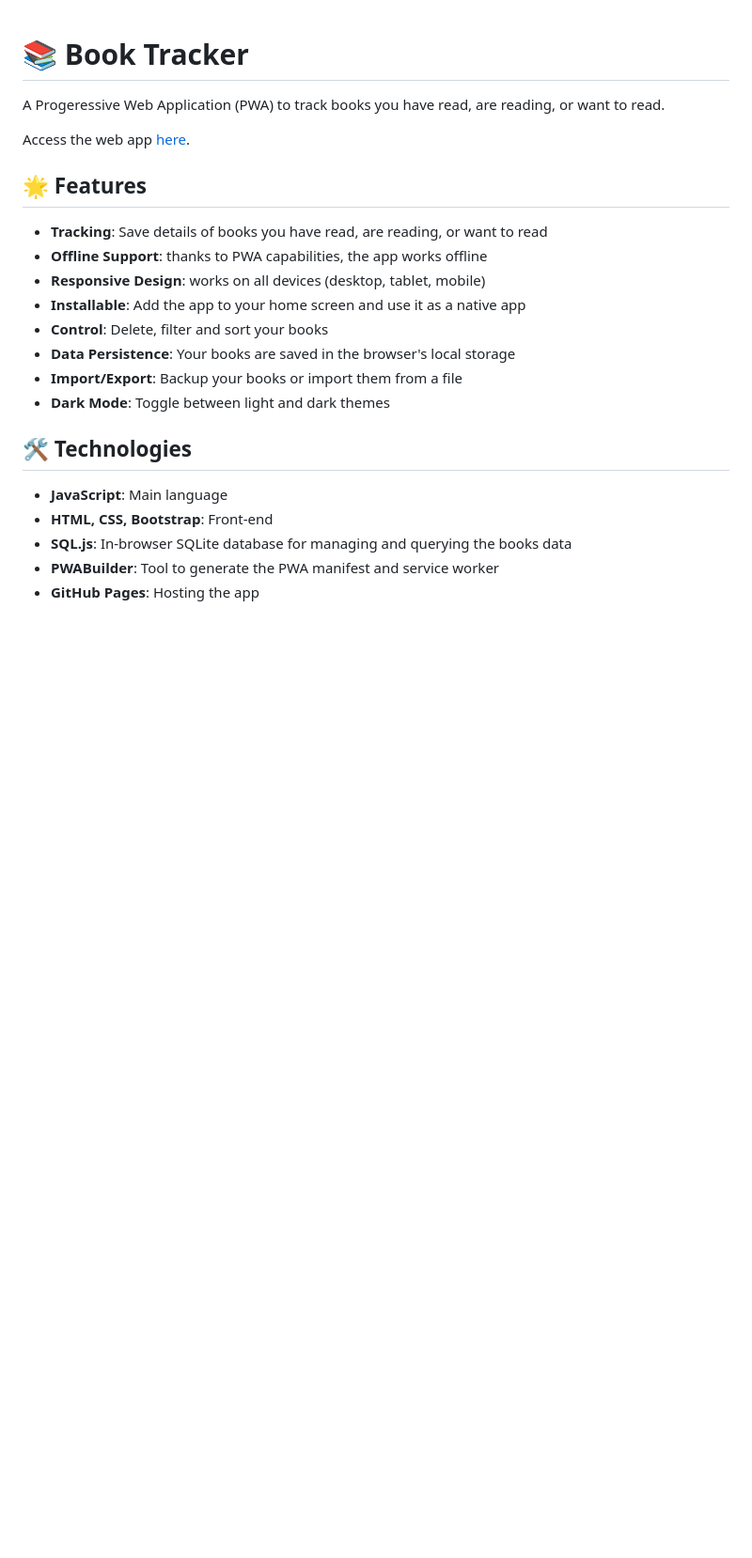
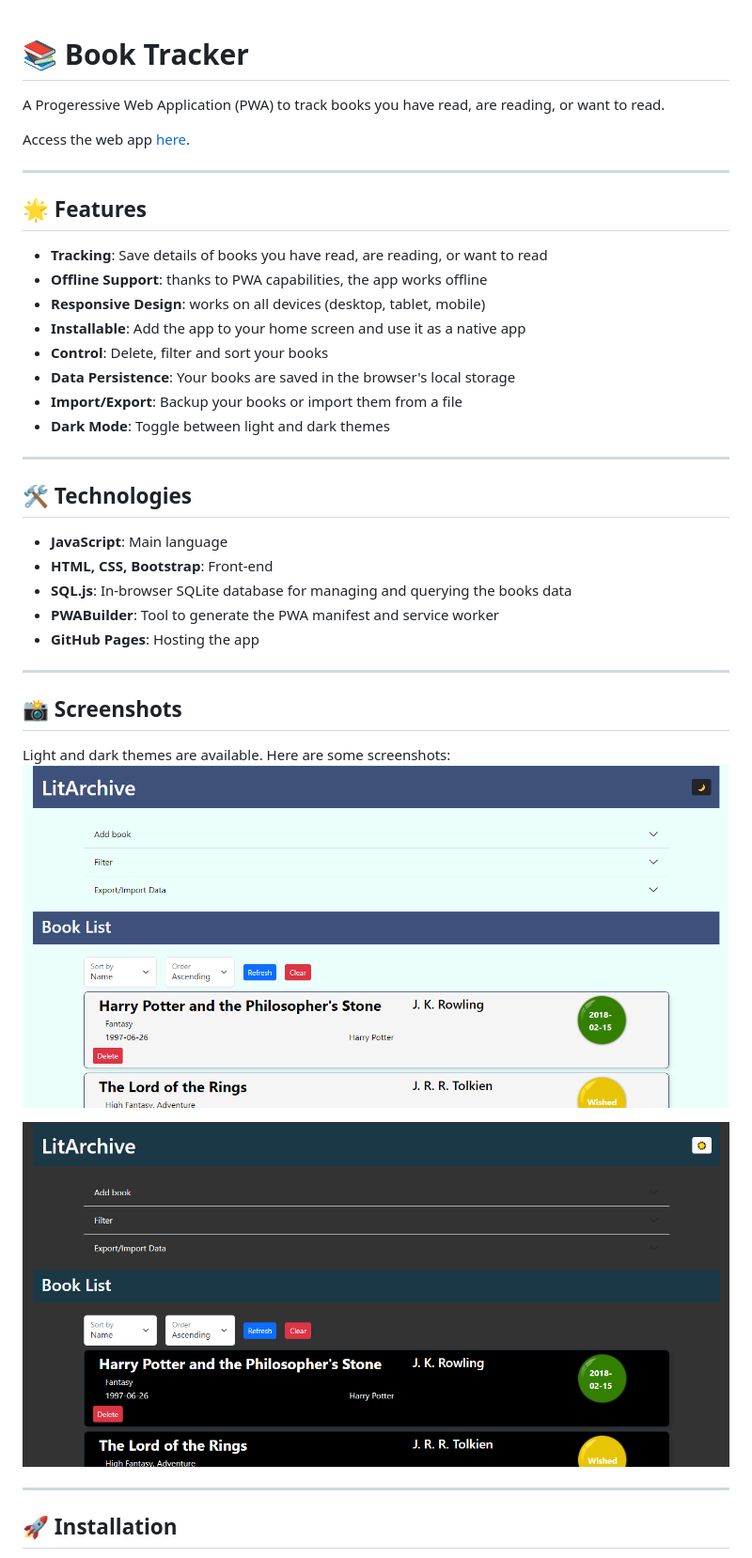
Before and after one commit to gabrielzitelli/litarchive, a Markdown page: README.md, the part around one of its changes. Shown at 94% size. Drawn GitHub-style; pictures changed too: assets/screenshots/screenshot-dark-theme.png (added), assets/screenshots/screenshot-light-theme.png (added); blank space fills up the shorter version.

Commit message:
Updated screenshots and readme

```diff
--- a/README.md
+++ b/README.md
@@ -3,6 +3,8 @@
 A Progeressive Web Application (PWA) to track books you have read, are reading, or want to read.
 
 Access the web app [here](https://gabrielzitelli.github.io/litarchive/).
+
+---
 
 ## 🌟 Features
 - **Tracking**: Save details of books you have read, are reading, or want to read
@@ -14,6 +16,8 @@ Access the web app [here](https://gabrielzitelli.github.io/litarchive/).
 - **Import/Export**: Backup your books or import them from a file
 - **Dark Mode**: Toggle between light and dark themes
 
+---
+
 ## 🛠️ Technologies
 
 - **JavaScript**: Main language
@@ -21,3 +25,17 @@ Access the web app [here](https://gabrielzitelli.github.io/litarchive/).
 - **SQL.js**: In-browser SQLite database for managing and querying the books data
 - **PWABuilder**: Tool to generate the PWA manifest and service worker
 - **GitHub Pages**: Hosting the app
+
+---
+
+## 📸 Screenshots
+Light and dark themes are available. Here are some screenshots:
+![Light Theme](/assets/screenshots/screenshot-light-theme.png)
+
+![Dark Theme](/assets/screenshots/screenshot-dark-theme.png)
+
+
+---
+
+## 🚀 Installation
+
```
Also changed, not shown: other parts of README.md (+47 -0 lines), assets/screenshots/screenshot-desktop.png, assets/screenshots/screenshot-general.png, assets/screenshots/screenshot-mobile.png, 1 other file.
